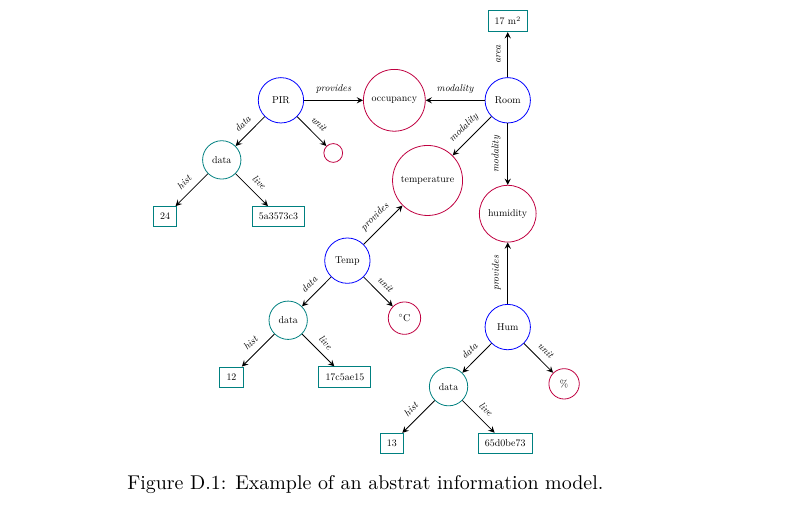
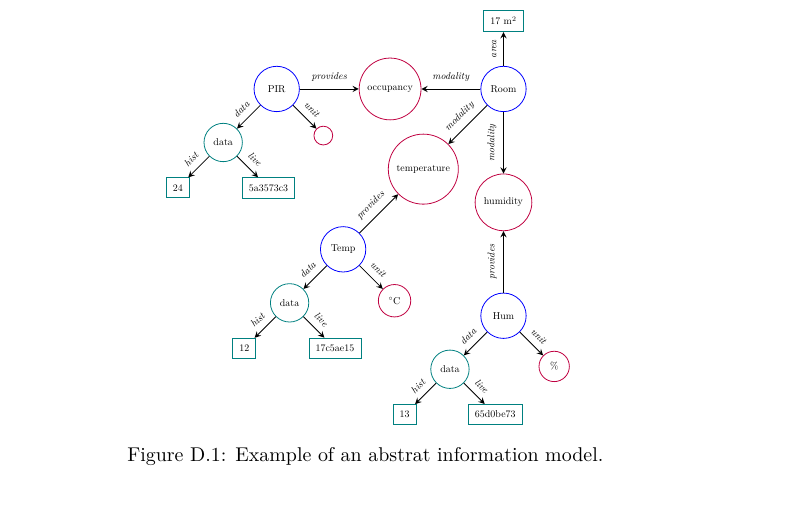
Before and after one commit to aslakjohansen/report-writing, a LaTeX thesis (doc/report-writing.tex, which reads doc/domain/info.tex): part of page 81 of 89, cut so that both start at the same text. Compiled offline with XeLaTeX.

Commit message:
Parameterization and cleanup

```diff
--- a/doc/domain/info.tex
+++ b/doc/domain/info.tex
@@ -65,8 +66,8 @@
 
       \newcommand{\data}[4]{
         \node[data] (#1) at (#2) {\nodetext{data}};
-        \node[field] (hist) at ([xshift=-\datadist, yshift=-\datadist] #1.center) {\fieldtext{#3}};
-        \node[field] (live) at ([xshift=\datadist, yshift=-\datadist] #1.center) {\fieldtext{#4}};
+        \node[field] (hist) at ([yshift=-\datadist,xshift=-\datadist] #1.center) {\fieldtext{#3}};
+        \node[field] (live) at ([yshift=-\datadist,xshift= \datadist] #1.center) {\fieldtext{#4}};
         \draw[dedge] (#1) -- (hist) node[midway,sloped,above] {\edgetext{hist}};
         \draw[dedge] (#1) -- (live) node[midway,sloped,above] {\edgetext{live}};
       }
```
Also changed, not shown: doc/domain/info.tex (7 more changed lines).
